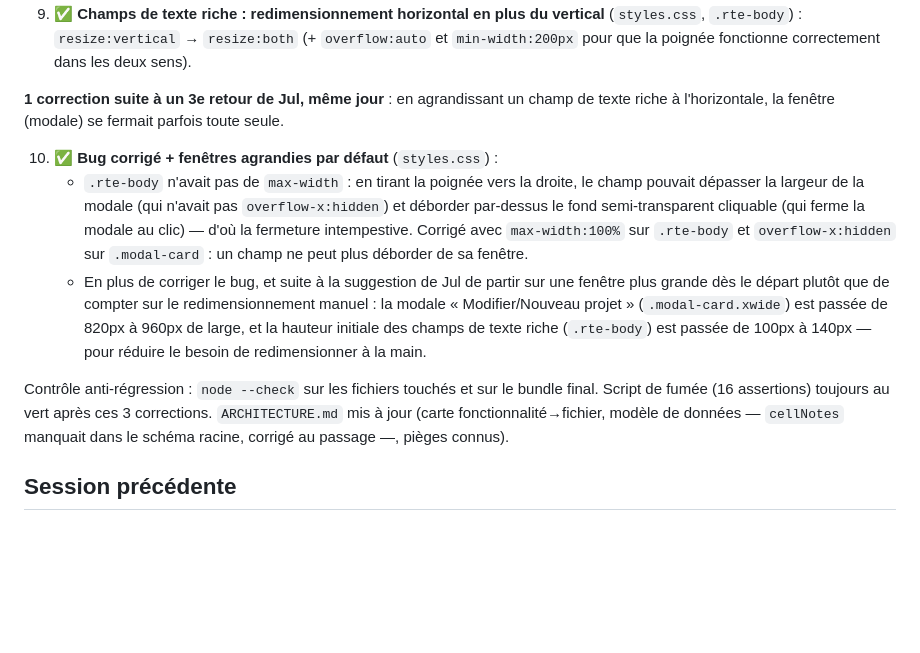
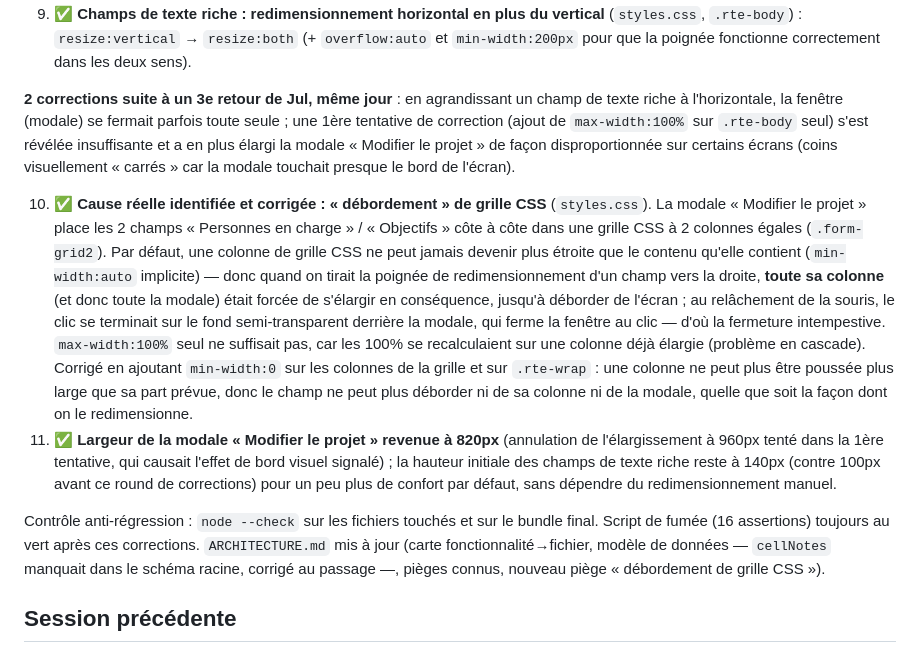
Before and after one commit to JoulSCT/suivi-projets, a Markdown page: ÉTAT.md, the part around one of its changes. GitHub-like rendering; blank space fills up the shorter version.

Commit message:
Fix CSS grid overflow and adjust modal sizes
Corrected CSS grid overflow issues in modal resizing and adjusted modal dimensions for better usability.

```diff
--- a/ÉTAT.md
+++ b/ÉTAT.md
@@ -92,29 +93,43 @@ jour) :
    (+ `overflow:auto` et `min-width:200px` pour que la poignée fonctionne
    correctement dans les deux sens).
 
-**1 correction suite à un 3e retour de Jul, même jour** : en agrandissant un
+**2 corrections suite à un 3e retour de Jul, même jour** : en agrandissant un
 champ de texte riche à l'horizontale, la fenêtre (modale) se fermait parfois
-toute seule.
+toute seule ; une 1ère tentative de correction (ajout de `max-width:100%`
+sur `.rte-body` seul) s'est révélée insuffisante et a en plus élargi la
+modale « Modifier le projet » de façon disproportionnée sur certains écrans
+(coins visuellement « carrés » car la modale touchait presque le bord de
+l'écran).
 
-10. ✅ **Bug corrigé + fenêtres agrandies par défaut** (`styles.css`) :
-    - `.rte-body` n'avait pas de `max-width` : en tirant la poignée vers la
-      droite, le champ pouvait dépasser la largeur de la modale (qui n'avait
-      pas `overflow-x:hidden`) et déborder par-dessus le fond semi-transparent
-      cliquable (qui ferme la modale au clic) — d'où la fermeture intempestive.
-      Corrigé avec `max-width:100%` sur `.rte-body` et `overflow-x:hidden` sur
-      `.modal-card` : un champ ne peut plus déborder de sa fenêtre.
-    - En plus de corriger le bug, et suite à la suggestion de Jul de partir
-      sur une fenêtre plus grande dès le départ plutôt que de compter sur le
-      redimensionnement manuel : la modale « Modifier/Nouveau projet »
-      (`.modal-card.xwide`) est passée de 820px à 960px de large, et la
-      hauteur initiale des champs de texte riche (`.rte-body`) est passée de
-      100px à 140px — pour réduire le besoin de redimensionner à la main.
+10. ✅ **Cause réelle identifiée et corrigée : « débordement » de grille CSS**
+    (`styles.css`). La modale « Modifier le projet » place les 2 champs
+    « Personnes en charge » / « Objectifs » côte à côte dans une grille CSS
+    à 2 colonnes égales (`.form-grid2`). Par défaut, une colonne de grille
+    CSS ne peut jamais devenir plus étroite que le contenu qu'elle contient
+    (`min-width:auto` implicite) — donc quand on tirait la poignée de
+    redimensionnement d'un champ vers la droite, **toute sa colonne** (et
+    donc toute la modale) était forcée de s'élargir en conséquence, jusqu'à
+    déborder de l'écran ; au relâchement de la souris, le clic se terminait
+    sur le fond semi-transparent derrière la modale, qui ferme la fenêtre au
+    clic — d'où la fermeture intempestive. `max-width:100%` seul ne suffisait
+    pas, car les 100% se recalculaient sur une colonne déjà élargie
+    (problème en cascade). Corrigé en ajoutant `min-width:0` sur les
+    colonnes de la grille et sur `.rte-wrap` : une colonne ne peut plus être
+    poussée plus large que sa part prévue, donc le champ ne peut plus
+    déborder ni de sa colonne ni de la modale, quelle que soit la façon dont
+    on le redimensionne.
+11. ✅ **Largeur de la modale « Modifier le projet » revenue à 820px**
+    (annulation de l'élargissement à 960px tenté dans la 1ère tentative, qui
+    causait l'effet de bord visuel signalé) ; la hauteur initiale des champs
+    de texte riche reste à 140px (contre 100px avant ce round de corrections)
+    pour un peu plus de confort par défaut, sans dépendre du redimensionnement
+    manuel.
 
 Contrôle anti-régression : `node --check` sur les fichiers touchés et sur
 le bundle final. Script de fumée (16 assertions) toujours au vert après ces
-3 corrections. `ARCHITECTURE.md` mis à jour (carte fonctionnalité→fichier,
+corrections. `ARCHITECTURE.md` mis à jour (carte fonctionnalité→fichier,
 modèle de données — `cellNotes` manquait dans le schéma racine, corrigé au
-passage —, pièges connus).
+passage —, pièges connus, nouveau piège « débordement de grille CSS »).
 
 ## Session précédente
 
```
Also changed, not shown: other parts of ÉTAT.md (+1 -1 lines).
